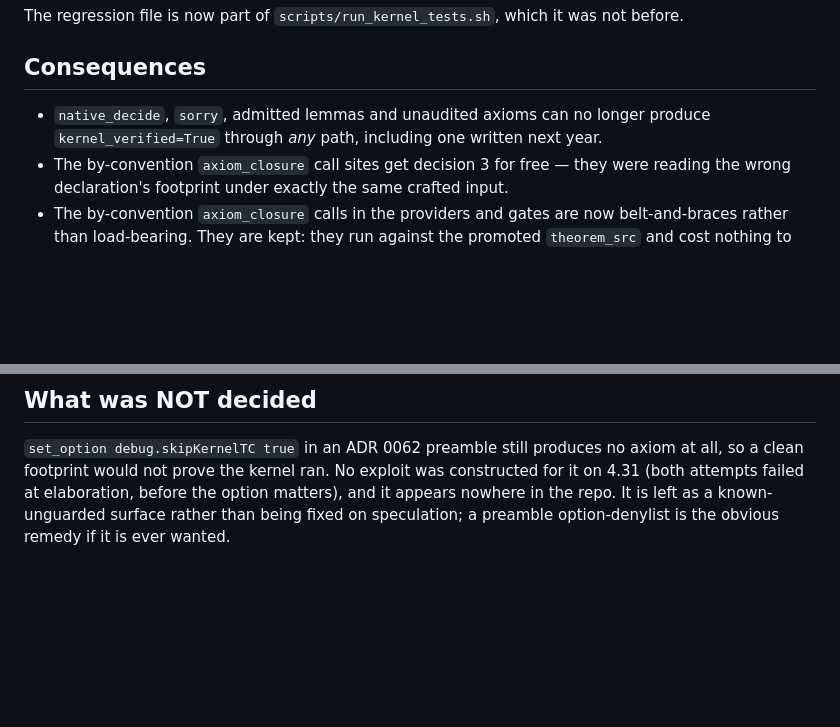
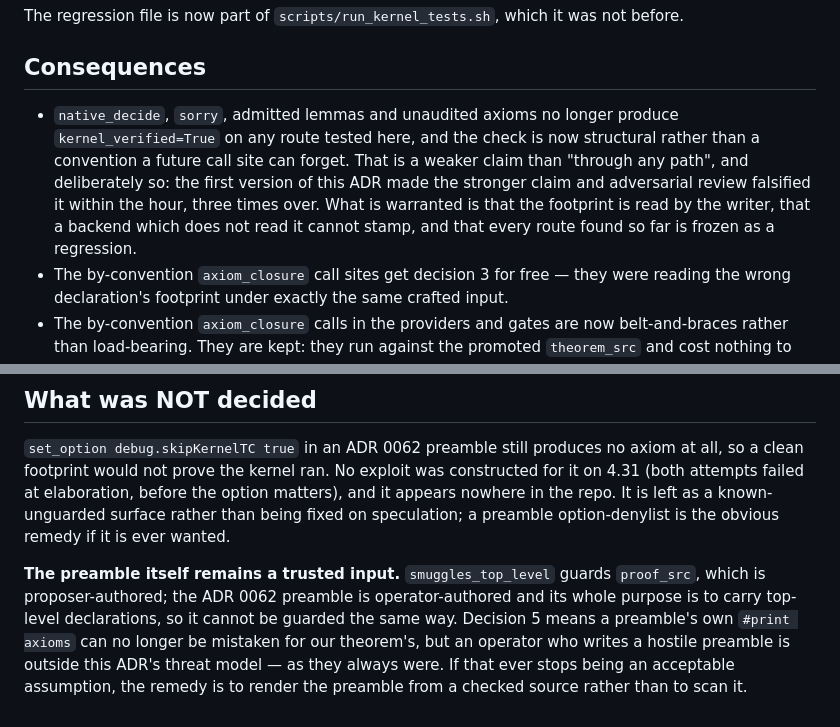
Before and after one commit to elementalcollision/leibniz-daemon, a Markdown page: docs/adr/0095-kernel-verified-means-axiom-checked.md, 2 parts joined by grey strips. Drawn GitHub-style; blank space fills up the shorter version.

Commit message:
ADR 0095: scope the soundness claim to what is warranted
The Consequences section claimed native_decide/sorry/admitted axioms "can no longer
produce kernel_verified=True through ANY path". That is the same species of
completeness claim adversarial review falsified three times within the hour, and
this ADR should not repeat the mistake it documents.

State what is actually warranted: the footprint is read by the writer, a backend
that does not read it cannot stamp, and every route found so far is frozen as a
regression.

Also record explicitly that the ADR 0062 preamble remains a TRUSTED input.
smuggles_top_level guards proof_src, which is proposer-authored; the preamble is
operator-authored and exists to carry top-level declarations, so it cannot be
guarded the same way. Decision 5 stops a preamble's own #print axioms being mistaken
for our theorem's, but a hostile preamble is outside the threat model -- as it always
was. Better to write the assumption down than to leave a reader inferring a guarantee
that is not there.

Co-Authored-By: Claude Opus 5 <noreply@anthropic.com>

```diff
--- a/docs/adr/0095-kernel-verified-means-axiom-checked.md
+++ b/docs/adr/0095-kernel-verified-means-axiom-checked.md
@@ -151,8 +151,13 @@ The regression file is now part of `scripts/run_kernel_tests.sh`, which it was n
 
 ## Consequences
 
-- `native_decide`, `sorry`, admitted lemmas and unaudited axioms can no longer produce
-  `kernel_verified=True` through *any* path, including one written next year.
+- `native_decide`, `sorry`, admitted lemmas and unaudited axioms no longer produce
+  `kernel_verified=True` on any route tested here, and the check is now structural rather than a
+  convention a future call site can forget. That is a weaker claim than "through any path", and
+  deliberately so: the first version of this ADR made the stronger claim and adversarial review
+  falsified it within the hour, three times over. What is warranted is that the footprint is read
+  by the writer, that a backend which does not read it cannot stamp, and that every route found
+  so far is frozen as a regression.
 - The by-convention `axiom_closure` call sites get decision 3 for free — they were reading the
   wrong declaration's footprint under exactly the same crafted input.
 - The by-convention `axiom_closure` calls in the providers and gates are now belt-and-braces
@@ -175,3 +180,11 @@ clean footprint would not prove the kernel ran. No exploit was constructed for i
 attempts failed at elaboration, before the option matters), and it appears nowhere in the repo.
 It is left as a known-unguarded surface rather than being fixed on speculation; a preamble
 option-denylist is the obvious remedy if it is ever wanted.
+
+**The preamble itself remains a trusted input.** `smuggles_top_level` guards `proof_src`, which is
+proposer-authored; the ADR 0062 preamble is operator-authored and its whole purpose is to carry
+top-level declarations, so it cannot be guarded the same way. Decision 5 means a preamble's own
+`#print axioms` can no longer be mistaken for our theorem's, but an operator who writes a hostile
+preamble is outside this ADR's threat model — as they always were. If that ever stops being an
+acceptable assumption, the remedy is to render the preamble from a checked source rather than to
+scan it.
```
